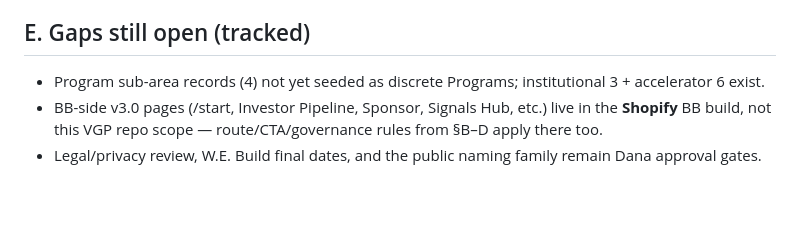
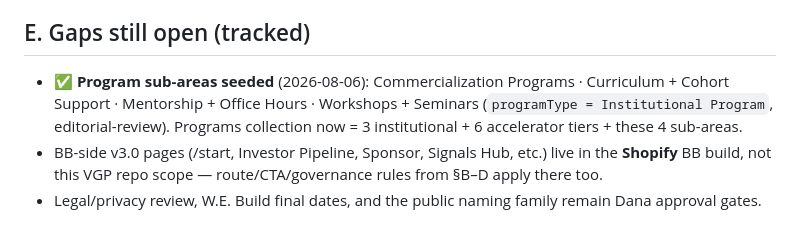
Before and after one commit to dana774/TBB, a Markdown page: docs/23-v3-master-spec-reconciliation.md, the part around the change. Drawn GitHub-style; blank space fills up the shorter version.

```diff
--- a/docs/23-v3-master-spec-reconciliation.md
+++ b/docs/23-v3-master-spec-reconciliation.md
@@ -70,7 +70,9 @@ Only ONE public event; everything else is gated. Never the general `calendly.com
   nothing deleted/redirected before staging acceptance. Dana is sole publisher / rollback owner.
 
 ## E. Gaps still open (tracked)
-- Program sub-area records (4) not yet seeded as discrete Programs; institutional 3 + accelerator 6 exist.
+- ✅ **Program sub-areas seeded** (2026-08-06): Commercialization Programs · Curriculum + Cohort Support ·
+  Mentorship + Office Hours · Workshops + Seminars (`programType = Institutional Program`,
+  editorial-review). Programs collection now = 3 institutional + 6 accelerator tiers + these 4 sub-areas.
 - BB-side v3.0 pages (/start, Investor Pipeline, Sponsor, Signals Hub, etc.) live in the **Shopify** BB
   build, not this VGP repo scope — route/CTA/governance rules from §B–D apply there too.
 - Legal/privacy review, W.E. Build final dates, and the public naming family remain Dana approval gates.
```
Also changed, not shown: docs/24-codex-build-runbook.md (added, +49 -0 lines).
